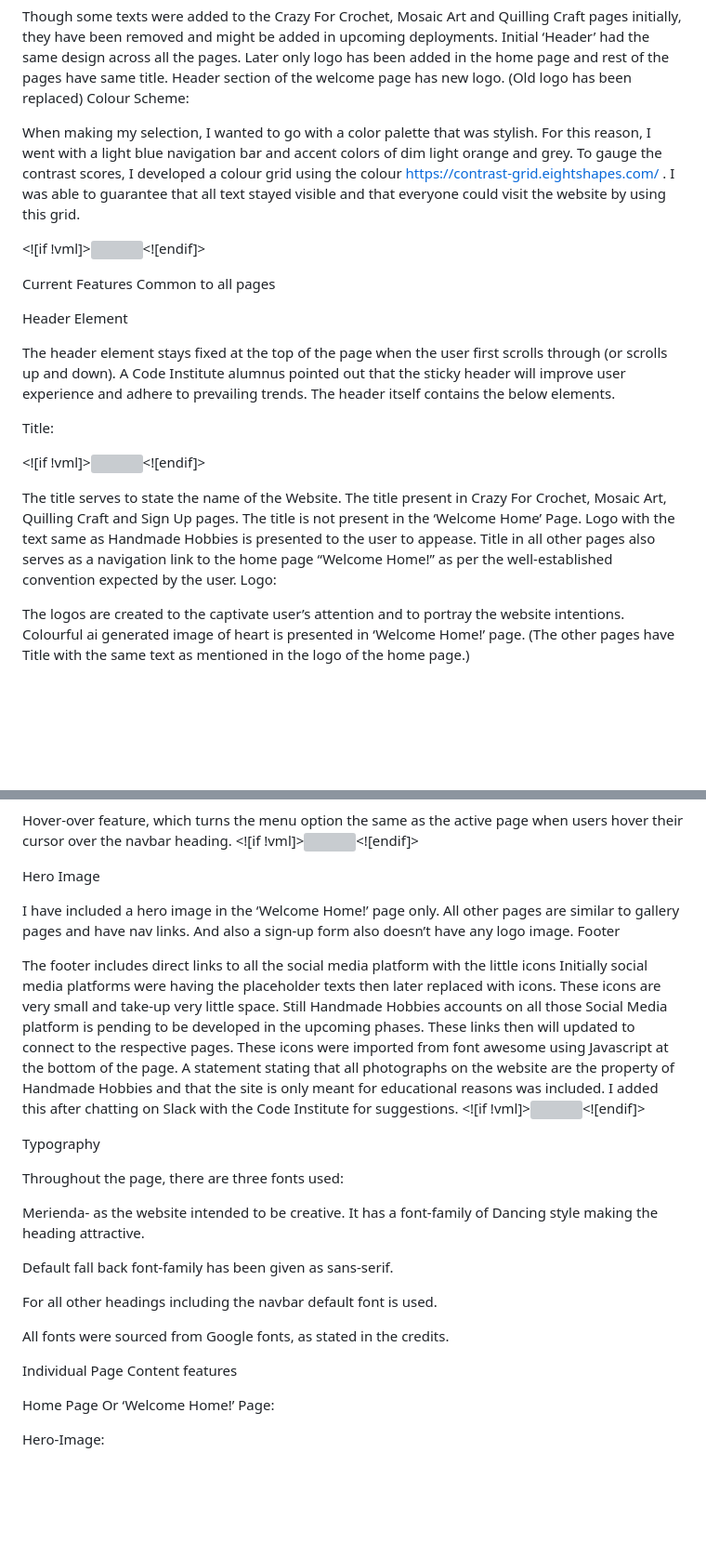
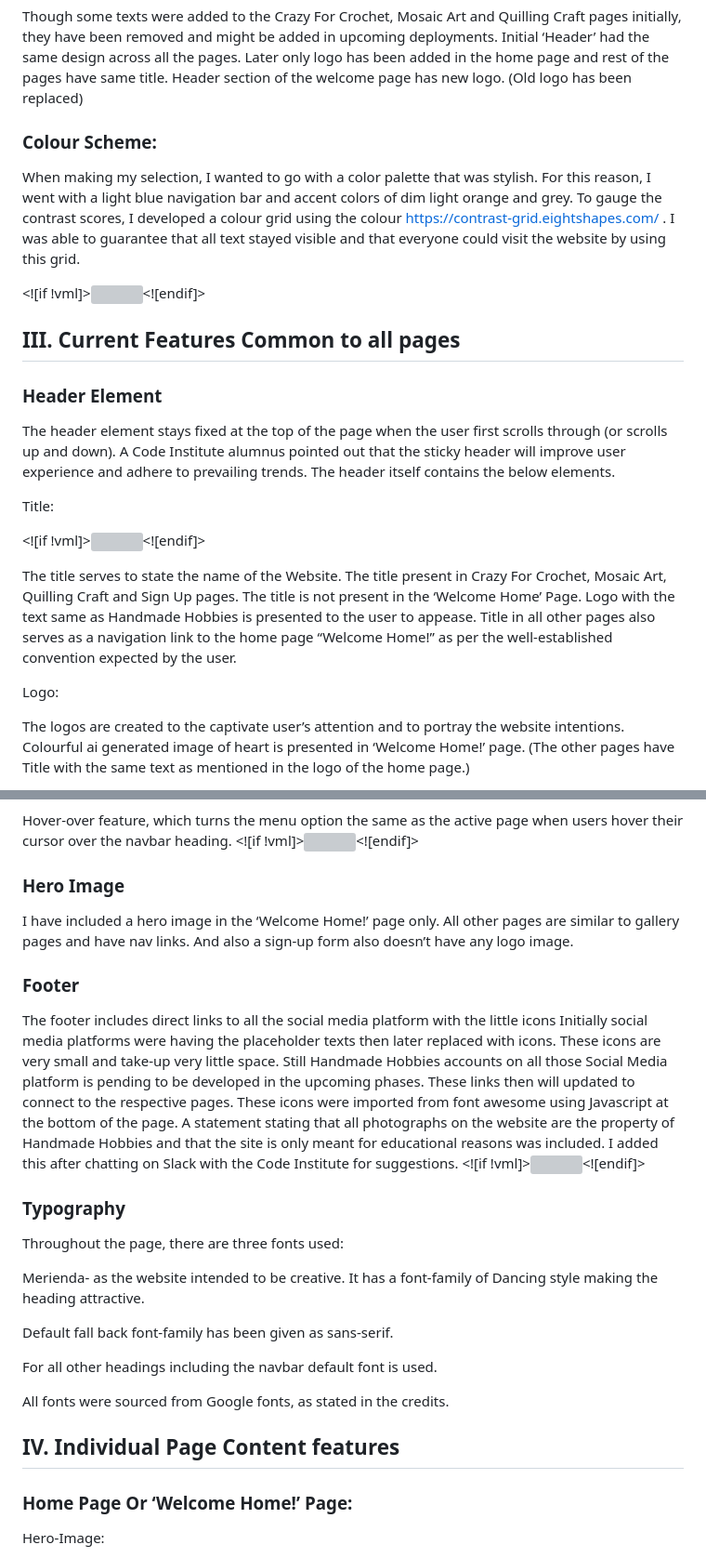
Before and after one commit to sowmya1283/handmadehobbies, a Markdown page: README.md, 2 parts joined by grey strips. Shown at 93% size. Drawn GitHub-style; blank space fills up the shorter version; grey boxes are pictures that could not be loaded.

```diff
--- a/README.md
+++ b/README.md
@@ -106,15 +112,16 @@ In order to improve the user experience, wireframes were modified a changed a bi
 Though some texts were added to the Crazy For Crochet, Mosaic Art and Quilling Craft pages initially, they have been removed and might be added in upcoming deployments.
 Initial ‘Header’ had the same design across all the pages. Later only logo has been added in the home page and rest of the pages have same title.
 Header section of the welcome page has new logo. (Old logo has been replaced)
-Colour Scheme:
+
+### Colour Scheme:
 
 When making my selection, I wanted to go with a color palette that was stylish. For this reason, I went with a light blue navigation bar and accent colors of dim light orange and grey. To gauge the contrast scores, I developed a colour grid using the colour https://contrast-grid.eightshapes.com/ . I was able to guarantee that all text stayed visible and that everyone could visit the website by using this grid.
 
 <![if !vml]>![](file:////Users/sowmyaankamahadeva/Library/Group%20Containers/UBF8T346G9.Office/TemporaryItems/msohtmlclip/clip_image002.png)<![endif]>
 
-Current Features Common to all pages
+## III. Current Features Common to all pages
 
-Header Element
+### Header Element
 
 The header element stays fixed at the top of the page when the user first scrolls through (or scrolls up and down). A Code Institute alumnus pointed out that the sticky header will improve user experience and adhere to prevailing trends. The header itself contains the below elements.
 
@@ -126,6 +133,7 @@ The title serves to state the name of the Website.
 The title present in Crazy For Crochet, Mosaic Art, Quilling Craft and Sign Up pages.
 The title is not present in the ‘Welcome Home’ Page. Logo with the text same as Handmade Hobbies is presented to the user to appease.
 Title in all other pages also serves as a navigation link to the home page “Welcome Home!” as per the well-established convention expected by the user.
+
 Logo:
 
 The logos are created to the captivate user’s attention and to portray the website intentions. Colourful ai generated image of heart is presented in ‘Welcome Home!’ page. (The other pages have Title with the same text as mentioned in the logo of the home page.)
@@ -144,12 +152,13 @@ The below image shows the user’s current page.
 Hover-over feature, which turns the menu option the same as the active page when users hover their cursor over the navbar heading.
 <![if !vml]>![](file:////Users/sowmyaankamahadeva/Library/Group%20Containers/UBF8T346G9.Office/TemporaryItems/msohtmlclip/clip_image006.png)<![endif]>
 
-Hero Image
+### Hero Image
 
 I have included a hero image in the ‘Welcome Home!’ page only.
 All other pages are similar to gallery pages and have nav links.
 And also a sign-up form also doesn’t have any logo image.
-Footer
+
+### Footer
 
 The footer includes direct links to all the social media platform with the little icons
 Initially social media platforms were having the placeholder texts then later replaced with icons. These icons are very small and take-up very little space.
@@ -158,7 +167,7 @@ These icons were imported from font awesome using Javascript at the bottom of th
 A statement stating that all photographs on the website are the property of Handmade Hobbies and that the site is only meant for educational reasons was included. I added this after chatting on Slack with the Code Institute for suggestions.
 <![if !vml]>![](file:////Users/sowmyaankamahadeva/Library/Group%20Containers/UBF8T346G9.Office/TemporaryItems/msohtmlclip/clip_image007.png)<![endif]>
 
-Typography
+### Typography
 
 Throughout the page, there are three fonts used:
 
@@ -170,9 +179,9 @@ For all other headings including the navbar default font is used.
 
 All fonts were sourced from Google fonts, as stated in the credits.
 
-Individual Page Content features
+## IV. Individual Page Content features
 
-Home Page Or ‘Welcome Home!’ Page:
+### Home Page Or ‘Welcome Home!’ Page:
 
 Hero-Image:
 
```
Also changed, not shown: other parts of README.md (+61 -52 lines).
